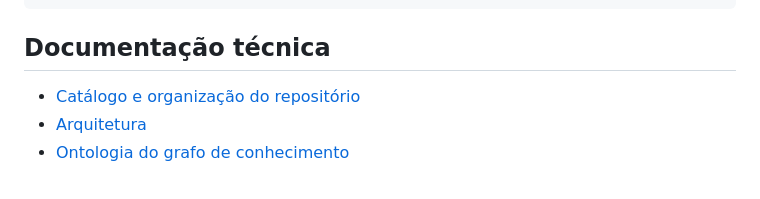
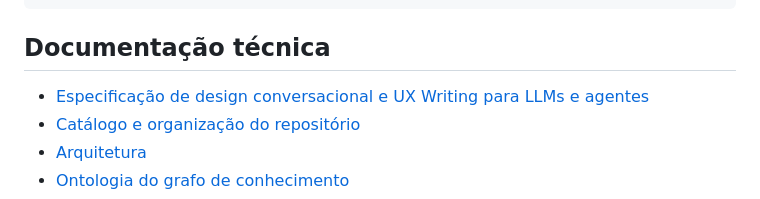
Before and after one commit to yhenriux/onfly-policy-copilot, a Markdown page: README.md, the part around the change. GitHub-like rendering.

Commit message:
docs: add conversational design and UX writing specification

```diff
--- a/README.md
+++ b/README.md
@@ -262,6 +262,7 @@ tests/               testes unitários, integrados e de segurança
 
 ## Documentação técnica
 
+- [Especificação de design conversacional e UX Writing para LLMs e agentes](docs/especificacao-design-conversacional-ux-writing-llm-agentes-v1.md)
 - [Catálogo e organização do repositório](docs/repositorio-catalogo-classificacao-github-v1.md)
 - [Arquitetura](docs/rag-arquitetura-explicacao-local-v1.md)
 - [Ontologia do grafo de conhecimento](docs/rag-ontologia-conhecimento-v1.md)
```
Also changed, not shown: docs/especificacao-design-conversacional-ux-writing-llm-agentes-v1.md (added, +408 -0 lines).
